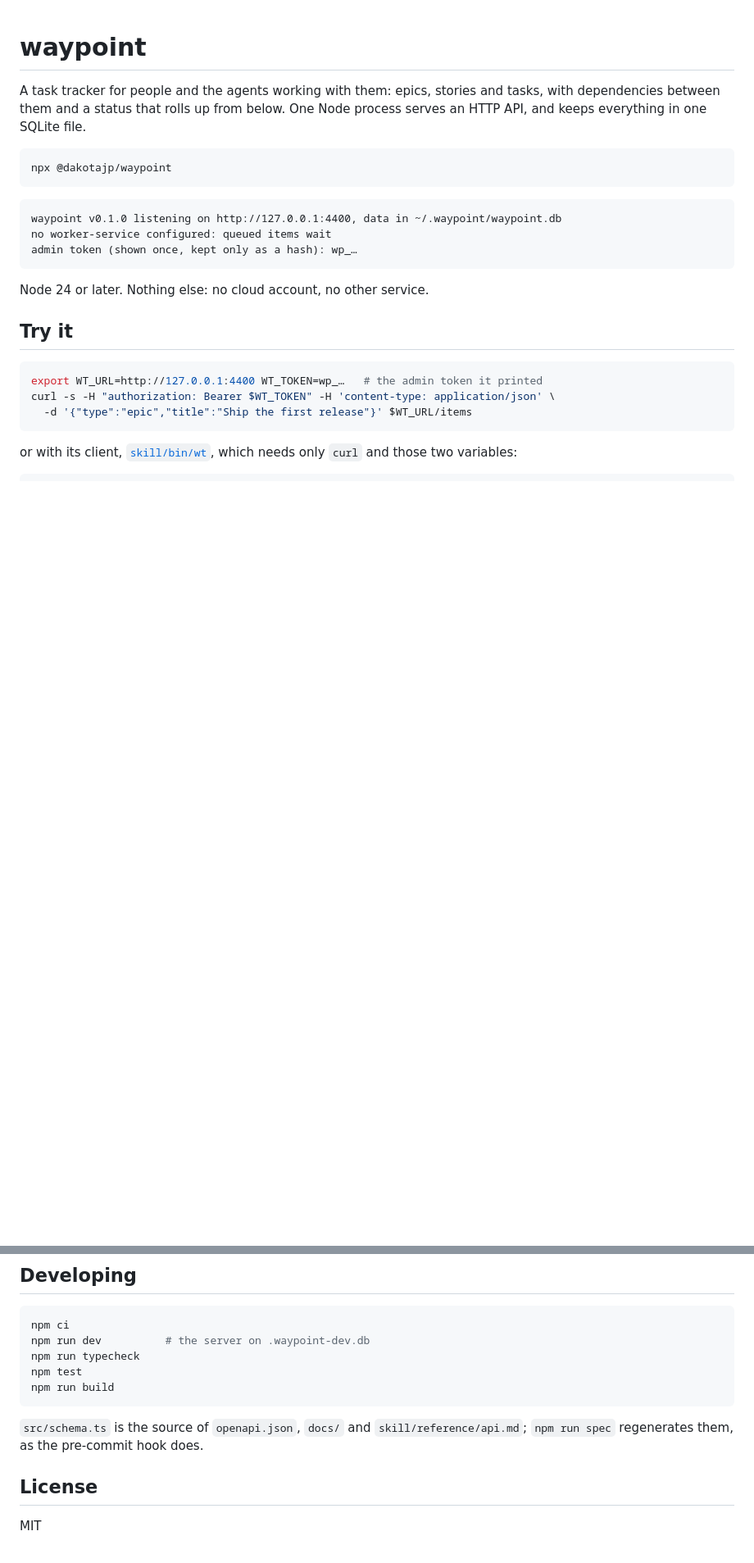
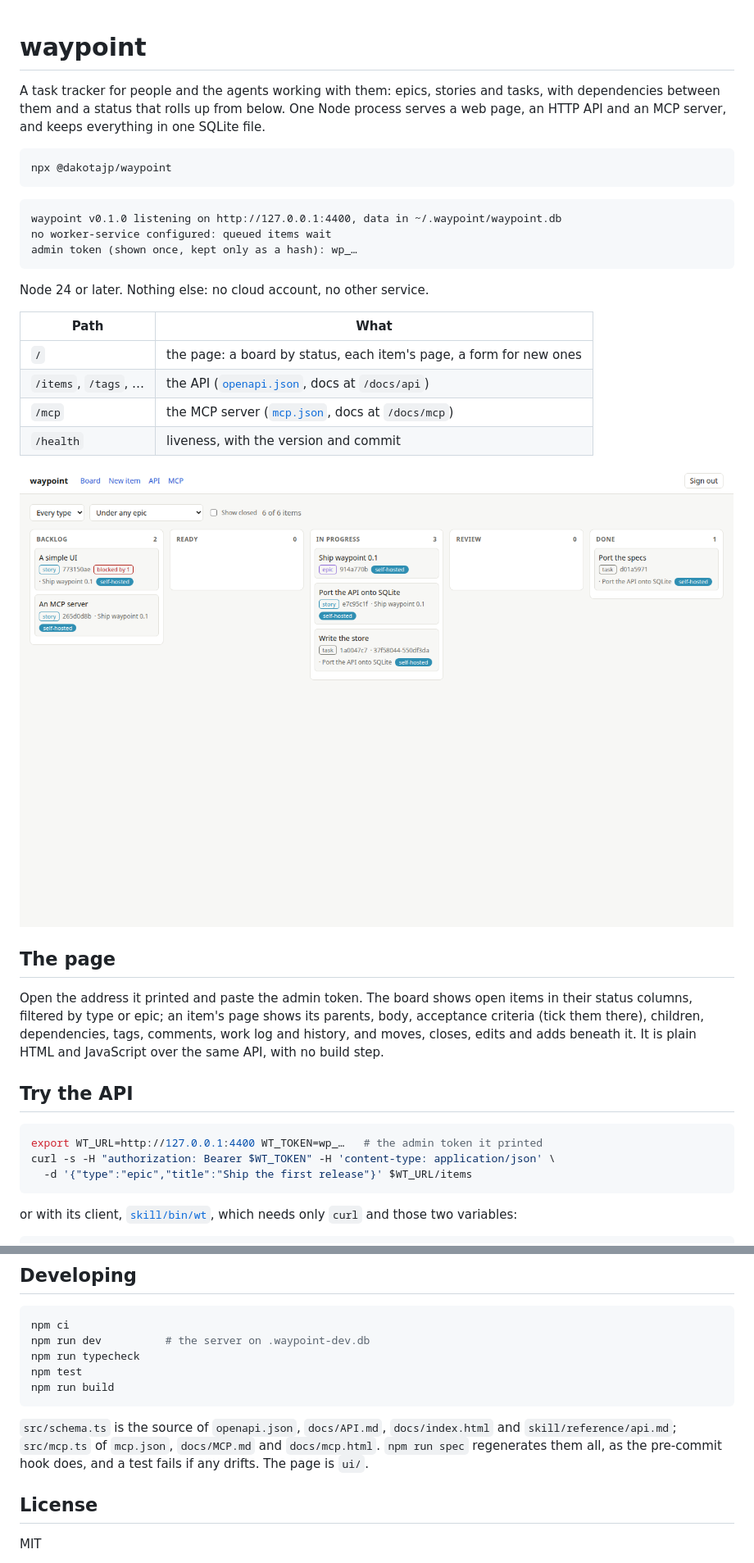
Before and after one commit to dakotacolorado/waypoint, a Markdown page: README.md, 2 parts joined by grey strips. Shown at 82% size. Rendered like a GitHub page; pictures changed too: docs/images/board.png (added); blank space fills up the shorter version.

````diff
--- a/README.md
+++ b/README.md
@@ -2,7 +2,8 @@
 
 A task tracker for people and the agents working with them: epics, stories and
 tasks, with dependencies between them and a status that rolls up from below.
-One Node process serves an HTTP API, and keeps everything in one SQLite file.
+One Node process serves a web page, an HTTP API and an MCP server, and keeps
+everything in one SQLite file.
 
 ```sh
 npx @dakotajp/waypoint
@@ -16,7 +17,25 @@ admin token (shown once, kept only as a hash): wp_…
 
 Node 24 or later. Nothing else: no cloud account, no other service.
 
-## Try it
+| Path | What |
+|---|---|
+| `/` | the page: a board by status, each item's page, a form for new ones |
+| `/items`, `/tags`, … | the API ([`openapi.json`](./openapi.json), docs at `/docs/api`) |
+| `/mcp` | the MCP server ([`mcp.json`](./mcp.json), docs at `/docs/mcp`) |
+| `/health` | liveness, with the version and commit |
+
+![The board](./docs/images/board.png)
+
+## The page
+
+Open the address it printed and paste the admin token. The board shows open
+items in their status columns, filtered by type or epic; an item's page shows
+its parents, body, acceptance criteria (tick them there), children,
+dependencies, tags, comments, work log and history, and moves, closes, edits
+and adds beneath it. It is plain HTML and JavaScript over the same API, with
+no build step.
+
+## Try the API
 
 ```sh
 export WT_URL=http://127.0.0.1:4400 WT_TOKEN=wp_…   # the admin token it printed
@@ -110,9 +144,10 @@ npm test
 npm run build
 ```
 
-`src/schema.ts` is the source of `openapi.json`, `docs/` and
-`skill/reference/api.md`; `npm run spec` regenerates them, as the pre-commit
-hook does.
+`src/schema.ts` is the source of `openapi.json`, `docs/API.md`,
+`docs/index.html` and `skill/reference/api.md`; `src/mcp.ts` of `mcp.json`,
+`docs/MCP.md` and `docs/mcp.html`. `npm run spec` regenerates them all, as the
+pre-commit hook does, and a test fails if any drifts. The page is `ui/`.
 
 ## License
 
````
Also changed, not shown: other parts of README.md (+15 -0 lines), CLAUDE.md (+5 -2 lines), docs/MCP.md (added, +245 -0 lines), 16 other files.
